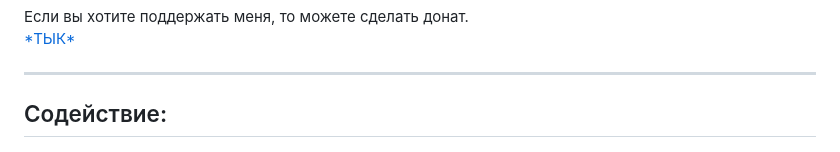
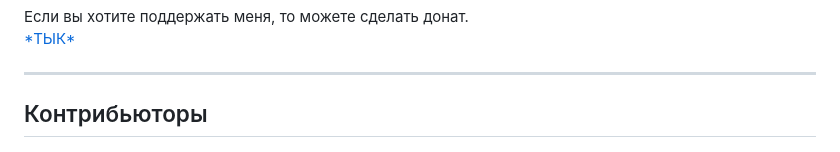
Before and after one commit to RedGry/ITMO, a Markdown page: README.md, the part around one of its changes. Drawn GitHub-style.

Commit message:
Update README with contributors and popularity history
Added contributor section and star history chart to README.

```diff
--- a/README.md
+++ b/README.md
@@ -117,7 +117,7 @@
 
 ---
 
-## Содействие: <a name="contributing" />
+## Контрибьюторы <a name="contributing" />
 
 <a href="https://github.com/redgry/itmo/graphs/contributors">
   <img alt="contributors" src="https://contrib.rocks/image?repo=redgry/itmo" />
```
Also changed, not shown: other parts of README.md (+9 -1 lines).
